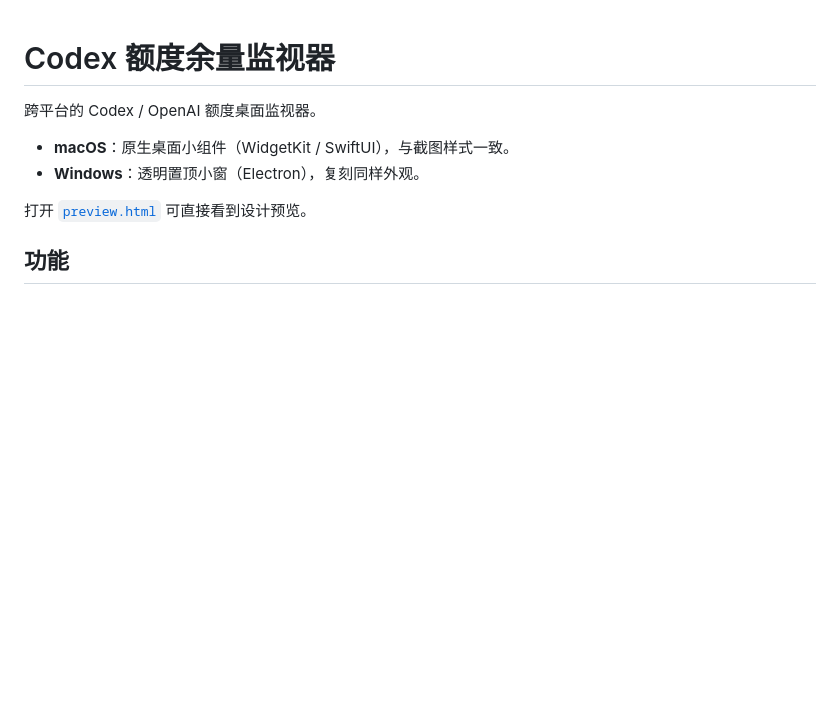
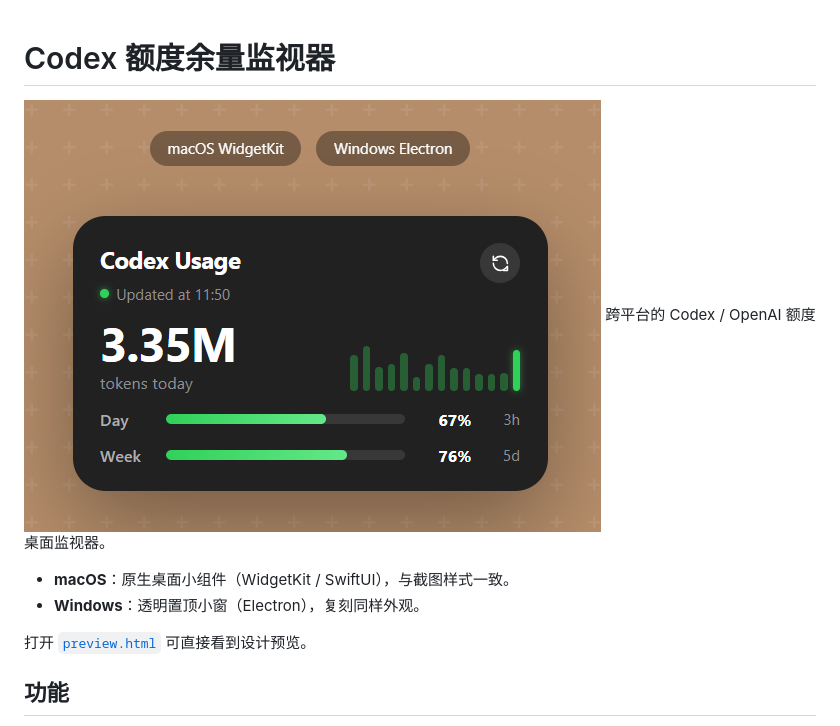
Before and after one commit to Junhong-He/Codex-usage-widget, a Markdown page: README.md, the part around the change. Rendered like a GitHub page; blank space fills up the shorter version.

```diff
--- a/README.md
+++ b/README.md
@@ -1,5 +1,5 @@
 # Codex 额度余量监视器
-
+![image](example.png)
 跨平台的 Codex / OpenAI 额度桌面监视器。
 
 - **macOS**：原生桌面小组件（WidgetKit / SwiftUI），与截图样式一致。
```
